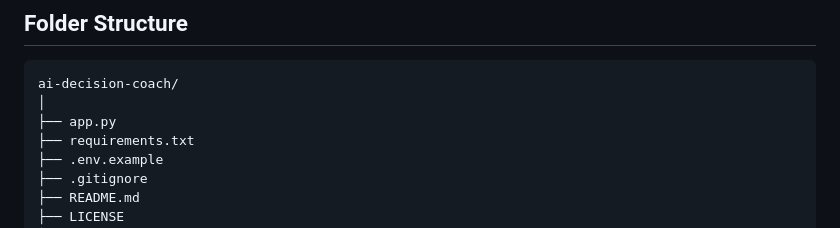
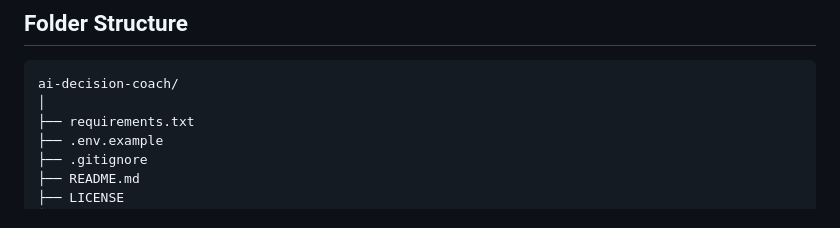
Before and after one commit to fizzy-007dev/LocalLLM-DecisionCoach, a Markdown page: README.md, the part around the change. Rendered like a GitHub page.

````diff
--- a/README.md
+++ b/README.md
@@ -30,7 +30,6 @@ The project uses a Flask backend, a responsive HTML/CSS/JavaScript frontend, and
 ```text
 ai-decision-coach/
 │
-├── app.py
 ├── requirements.txt
 ├── .env.example
 ├── .gitignore
````
